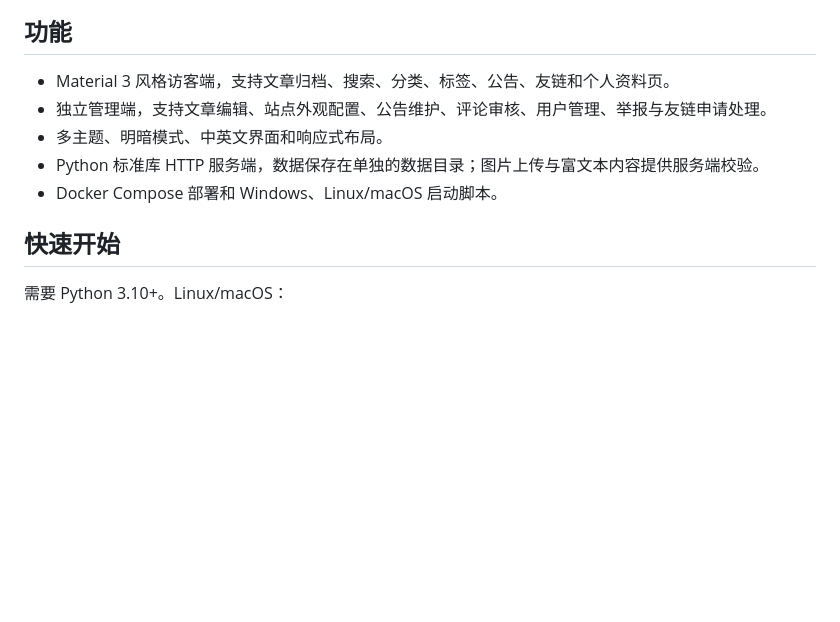
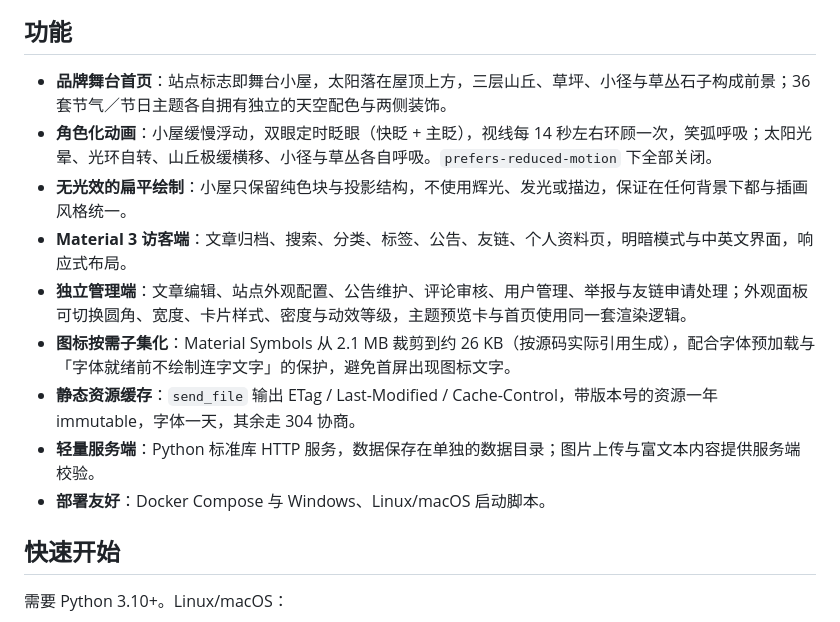
Before and after one commit to shawnhoa/material-extra, a Markdown page: README.md, the part around one of its changes. GitHub-like rendering; blank space fills up the shorter version.

```diff
--- a/README.md
+++ b/README.md
@@ -19,11 +19,15 @@
 
 ## 功能
 
-- Material 3 风格访客端，支持文章归档、搜索、分类、标签、公告、友链和个人资料页。
-- 独立管理端，支持文章编辑、站点外观配置、公告维护、评论审核、用户管理、举报与友链申请处理。
-- 多主题、明暗模式、中英文界面和响应式布局。
-- Python 标准库 HTTP 服务端，数据保存在单独的数据目录；图片上传与富文本内容提供服务端校验。
-- Docker Compose 部署和 Windows、Linux/macOS 启动脚本。
+- **品牌舞台首页**：站点标志即舞台小屋，太阳落在屋顶上方，三层山丘、草坪、小径与草丛石子构成前景；36 套节气／节日主题各自拥有独立的天空配色与两侧装饰。
+- **角色化动画**：小屋缓慢浮动，双眼定时眨眼（快眨 + 主眨），视线每 14 秒左右环顾一次，笑弧呼吸；太阳光晕、光环自转、山丘极缓横移、小径与草丛各自呼吸。`prefers-reduced-motion` 下全部关闭。
+- **无光效的扁平绘制**：小屋只保留纯色块与投影结构，不使用辉光、发光或描边，保证在任何背景下都与插画风格统一。
+- **Material 3 访客端**：文章归档、搜索、分类、标签、公告、友链、个人资料页，明暗模式与中英文界面，响应式布局。
+- **独立管理端**：文章编辑、站点外观配置、公告维护、评论审核、用户管理、举报与友链申请处理；外观面板可切换圆角、宽度、卡片样式、密度与动效等级，主题预览卡与首页使用同一套渲染逻辑。
+- **图标按需子集化**：Material Symbols 从 2.1 MB 裁剪到约 26 KB（按源码实际引用生成），配合字体预加载与「字体就绪前不绘制连字文字」的保护，避免首屏出现图标文字。
+- **静态资源缓存**：`send_file` 输出 ETag / Last-Modified / Cache-Control，带版本号的资源一年 immutable，字体一天，其余走 304 协商。
+- **轻量服务端**：Python 标准库 HTTP 服务，数据保存在单独的数据目录；图片上传与富文本内容提供服务端校验。
+- **部署友好**：Docker Compose 与 Windows、Linux/macOS 启动脚本。
 
 ## 快速开始
 
```
Also changed, not shown: other parts of README.md (+30 -2 lines), docs/images/demo-desktop.png, docs/images/demo-mobile.png, 10 other files.
